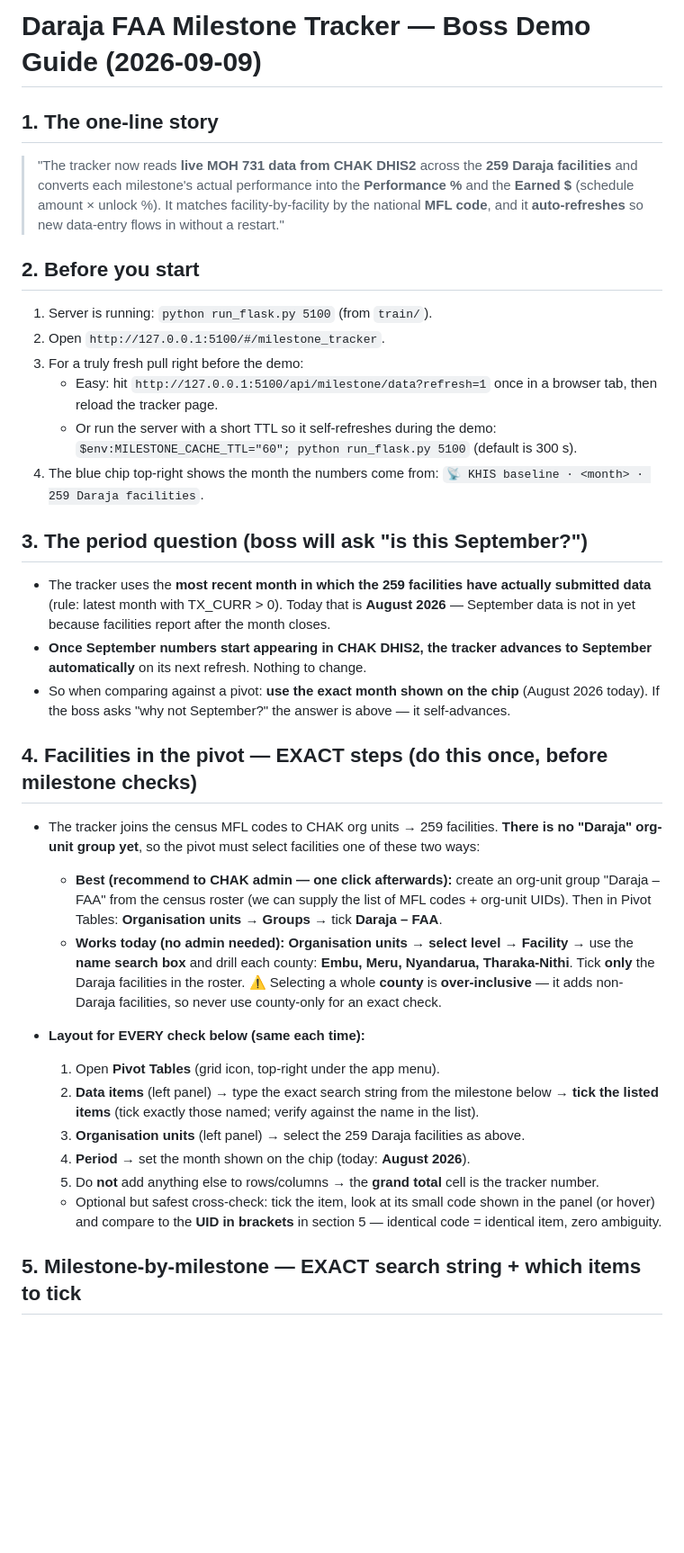
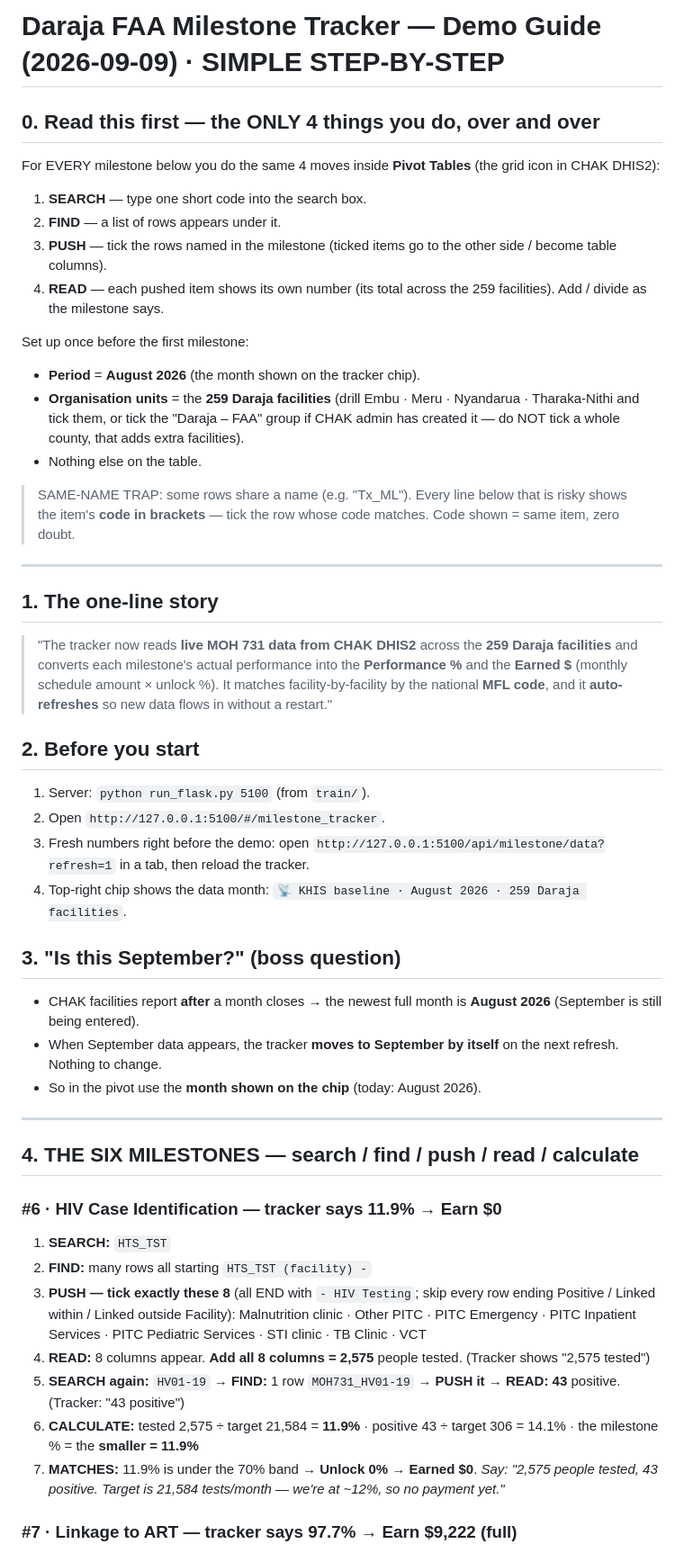
Before and after one commit to john25898/dhis2-superpower, a Markdown page: Daraja_Milestone_Demo_Guide.md, the part around one of its changes. Shown at 90% size. Drawn GitHub-style; blank space fills up the shorter version.

```diff
--- a/Daraja_Milestone_Demo_Guide.md
+++ b/Daraja_Milestone_Demo_Guide.md
@@ -1,40 +1,55 @@
-# Daraja FAA Milestone Tracker — Boss Demo Guide (2026-09-09)
+# Daraja FAA Milestone Tracker — Demo Guide (2026-09-09) · SIMPLE STEP-BY-STEP
+
+## 0. Read this first — the ONLY 4 things you do, over and over
+
+For EVERY milestone below you do the same 4 moves inside **Pivot Tables** (the grid icon in CHAK DHIS2):
+
+1. **SEARCH** — type one short code into the search box.
+2. **FIND** — a list of rows appears under it.
+3. **PUSH** — tick the rows named in the milestone (ticked items go to the other side / become table columns).
+4. **READ** — each pushed item shows its own number (its total across the 259 facilities). Add / divide as the milestone says.
+
+Set up once before the first milestone:
+- **Period** = **August 2026** (the month shown on the tracker chip).
+- **Organisation units** = the **259 Daraja facilities** (drill Embu · Meru · Nyandarua · Tharaka-Nithi and tick them, or tick the "Daraja – FAA" group if CHAK admin has created it — do NOT tick a whole county, that adds extra facilities).
+- Nothing else on the table.
+
+> SAME-NAME TRAP: some rows share a name (e.g. "Tx_ML"). Every line below that is risky shows the item's **code in brackets** — tick the row whose code matches. Code shown = same item, zero doubt.
+
+---
 
 ## 1. The one-line story
 
-> "The tracker now reads **live MOH 731 data from CHAK DHIS2** across the **259 Daraja facilities** and converts each milestone's actual performance into the **Performance %** and the **Earned $** (schedule amount × unlock %). It matches facility-by-facility by the national **MFL code**, and it **auto-refreshes** so new data-entry flows in without a restart."
+> "The tracker now reads **live MOH 731 data from CHAK DHIS2** across the **259 Daraja facilities** and converts each milestone's actual performance into the **Performance %** and the **Earned $** (monthly schedule amount × unlock %). It matches facility-by-facility by the national **MFL code**, and it **auto-refreshes** so new data flows in without a restart."
 
 ## 2. Before you start
 
-1. Server is running: `python run_flask.py 5100` (from `train/`).
+1. Server: `python run_flask.py 5100` (from `train/`).
 2. Open `http://127.0.0.1:5100/#/milestone_tracker`.
-3. For a truly fresh pull right before the demo:
-   - Easy: hit `http://127.0.0.1:5100/api/milestone/data?refresh=1` once in a browser tab, then reload the tracker page.
-   - Or run the server with a short TTL so it self-refreshes during the demo:
-     `$env:MILESTONE_CACHE_TTL="60"; python run_flask.py 5100` (default is 300 s).
-4. The blue chip top-right shows the month the numbers come from:
-   `📡 KHIS baseline · <month> · 259 Daraja facilities`.
+3. Fresh numbers right before the demo: open `http://127.0.0.1:5100/api/milestone/data?refresh=1` in a tab, then reload the tracker.
+4. Top-right chip shows the data month: `📡 KHIS baseline · August 2026 · 259 Daraja facilities`.
 
-## 3. The period question (boss will ask "is this September?")
+## 3. "Is this September?" (boss question)
 
-- The tracker uses the **most recent month in which the 259 facilities have actually submitted data** (rule: latest month with TX_CURR > 0). Today that is **August 2026** — September data is not in yet because facilities report after the month closes.
-- **Once September numbers start appearing in CHAK DHIS2, the tracker advances to September automatically** on its next refresh. Nothing to change.
-- So when comparing against a pivot: **use the exact month shown on the chip** (August 2026 today). If the boss asks "why not September?" the answer is above — it self-advances.
+- CHAK facilities report **after** a month closes → the newest full month is **August 2026** (September is still being entered).
+- When September data appears, the tracker **moves to September by itself** on the next refresh. Nothing to change.
+- So in the pivot use the **month shown on the chip** (today: August 2026).
 
-## 4. Facilities in the pivot — EXACT steps (do this once, before milestone checks)
+---
 
-- The tracker joins the census MFL codes to CHAK org units → 259 facilities. **There is no "Daraja" org-unit group yet**, so the pivot must select facilities one of these two ways:
+## 4. THE SIX MILESTONES — search / find / push / read / calculate
 
-  - **Best (recommend to CHAK admin — one click afterwards):** create an org-unit group "Daraja – FAA" from the census roster (we can supply the list of MFL codes + org-unit UIDs). Then in Pivot Tables: **Organisation units → Groups** → tick **Daraja – FAA**.
-  - **Works today (no admin needed):** **Organisation units → select level → Facility** → use the **name search box** and drill each county: **Embu, Meru, Nyandarua, Tharaka-Nithi**. Tick **only** the Daraja facilities in the roster. ⚠️ Selecting a whole **county** is **over-inclusive** — it adds non-Daraja facilities, so never use county-only for an exact check.
+### #6 · HIV Case Identification — tracker says **11.9% → Earn $0**
 
-- **Layout for EVERY check below (same each time):**
-  1. Open **Pivot Tables** (grid icon, top-right under the app menu).
-  2. **Data items** (left panel) → type the exact search string from the milestone below → **tick the listed items** (tick exactly those named; verify against the name in the list).
-  3. **Organisation units** (left panel) → select the 259 Daraja facilities as above.
-  4. **Period** → set the month shown on the chip (today: **August 2026**).
-  5. Do **not** add anything else to rows/columns → the **grand total** cell is the tracker number.
-  - Optional but safest cross-check: tick the item, look at its small code shown in the panel (or hover) and compare to the **UID in brackets** in section 5 — identical code = identical item, zero ambiguity.
+1. **SEARCH:** `HTS_TST`
+2. **FIND:** many rows all starting `HTS_TST (facility) -`
+3. **PUSH — tick exactly these 8** (all END with `- HIV Testing`; skip every row ending Positive / Linked within / Linked outside Facility):
+   Malnutrition clinic · Other PITC · PITC Emergency · PITC Inpatient Services · PITC Pediatric Services · STI clinic · TB Clinic · VCT
+4. **READ:** 8 columns appear. **Add all 8 columns = 2,575** people tested. (Tracker shows "2,575 tested")
+5. **SEARCH again:** `HV01-19` → **FIND:** 1 row `MOH731_HV01-19` → **PUSH it** → **READ:** **43** positive. (Tracker: "43 positive")
+6. **CALCULATE:** tested 2,575 ÷ target 21,584 = **11.9%**  ·  positive 43 ÷ target 306 = 14.1%  ·  the milestone % = the **smaller = 11.9%**
+7. **MATCHES:** 11.9% is under the 70% band → **Unlock 0% → Earned $0**.
+   *Say: "2,575 people tested, 43 positive. Target is 21,584 tests/month — we're at ~12%, so no payment yet."*
 
-## 5. Milestone-by-milestone — EXACT search string + which items to tick
+### #7 · Linkage to ART — tracker says **97.7% → Earn $9,222 (full)**
 
```
Also changed, not shown: other parts of Daraja_Milestone_Demo_Guide.md (+61 -91 lines).
